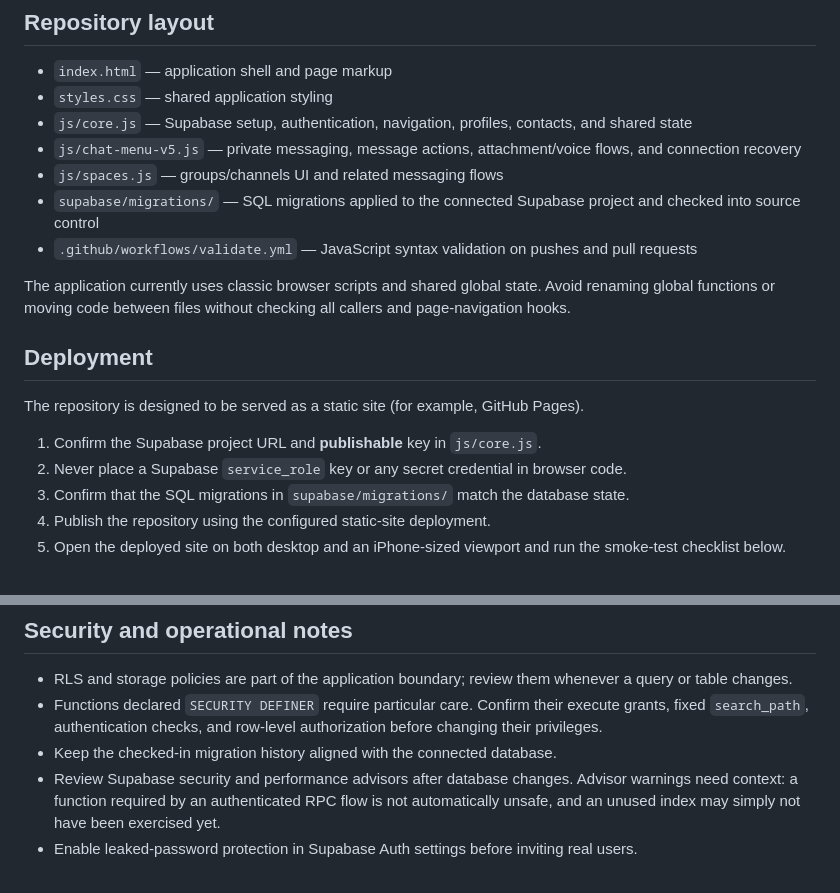
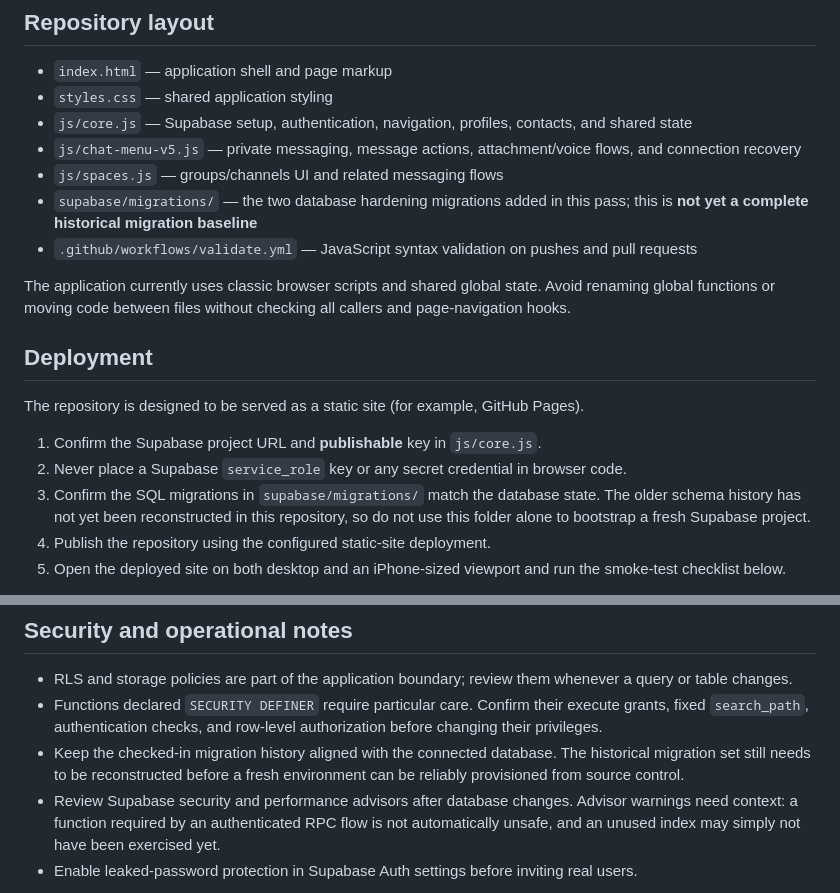
Before and after one commit to kalaghkocholo/Farnaz, a Markdown page: README.md, 2 parts joined by grey strips. GitHub-like rendering.

Commit message:
docs: clarify incomplete historical migration baseline

```diff
--- a/README.md
+++ b/README.md
@@ -22,7 +22,7 @@ Farnaz is a mobile-first, Persian/English private communication web app. The cur
 - `js/core.js` — Supabase setup, authentication, navigation, profiles, contacts, and shared state
 - `js/chat-menu-v5.js` — private messaging, message actions, attachment/voice flows, and connection recovery
 - `js/spaces.js` — groups/channels UI and related messaging flows
-- `supabase/migrations/` — SQL migrations applied to the connected Supabase project and checked into source control
+- `supabase/migrations/` — the two database hardening migrations added in this pass; this is **not yet a complete historical migration baseline**
 - `.github/workflows/validate.yml` — JavaScript syntax validation on pushes and pull requests
 
 The application currently uses classic browser scripts and shared global state. Avoid renaming global functions or moving code between files without checking all callers and page-navigation hooks.
@@ -33,7 +33,7 @@ The repository is designed to be served as a static site (for example, GitHub Pa
 
 1. Confirm the Supabase project URL and **publishable** key in `js/core.js`.
 2. Never place a Supabase `service_role` key or any secret credential in browser code.
-3. Confirm that the SQL migrations in `supabase/migrations/` match the database state.
+3. Confirm the SQL migrations in `supabase/migrations/` match the database state. The older schema history has not yet been reconstructed in this repository, so do not use this folder alone to bootstrap a fresh Supabase project.
 4. Publish the repository using the configured static-site deployment.
 5. Open the deployed site on both desktop and an iPhone-sized viewport and run the smoke-test checklist below.
 
@@ -73,6 +73,6 @@ Use dedicated test accounts and non-sensitive test content. Do not test privacy
 
 - RLS and storage policies are part of the application boundary; review them whenever a query or table changes.
 - Functions declared `SECURITY DEFINER` require particular care. Confirm their execute grants, fixed `search_path`, authentication checks, and row-level authorization before changing their privileges.
-- Keep the checked-in migration history aligned with the connected database.
+- Keep the checked-in migration history aligned with the connected database. The historical migration set still needs to be reconstructed before a fresh environment can be reliably provisioned from source control.
 - Review Supabase security and performance advisors after database changes. Advisor warnings need context: a function required by an authenticated RPC flow is not automatically unsafe, and an unused index may simply not have been exercised yet.
 - Enable leaked-password protection in Supabase Auth settings before inviting real users.
```
